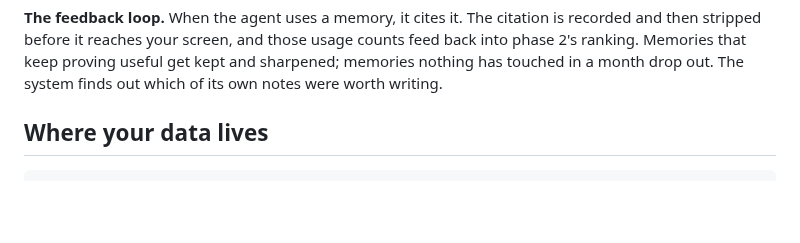
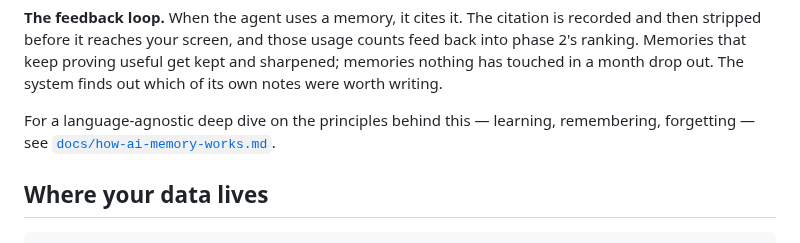
Before and after one commit to moritzfl/opencode-codex-memory, a Markdown page: README.md, the part around the change. GitHub-like rendering; blank space fills up the shorter version.

Commit message:
docs: how AI memory works writeup with pyramid diagram

```diff
--- a/README.md
+++ b/README.md
@@ -146,6 +146,10 @@ is recorded and then stripped before it reaches your screen, and those usage
 counts feed back into phase 2's ranking. Memories that keep proving useful get
 kept and sharpened; memories nothing has touched in a month drop out. The system
 finds out which of its own notes were worth writing.
+
+For a language-agnostic deep dive on the principles behind this — learning,
+remembering, forgetting — see
+[`docs/how-ai-memory-works.md`](./docs/how-ai-memory-works.md).
 
 ## Where your data lives
 
```
Also changed, not shown: docs/how-ai-memory-works.md (added, +540 -0 lines), docs/memory-pyramid.jpeg (added).
